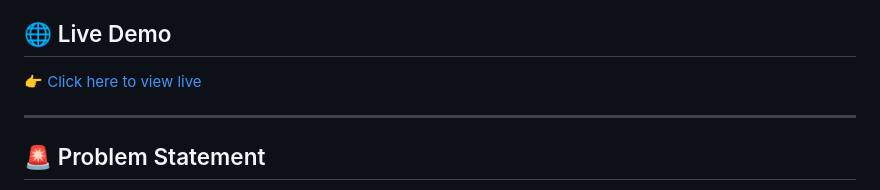
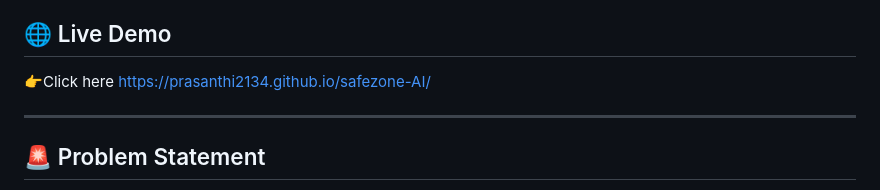
Before and after one commit to prasanthi2134/safezone-AI, a Markdown page: README.md, the part around the change. Rendered like a GitHub page.

Commit message:
Modify live demo link text in README
Updated link text for live demo in README.

```diff
--- a/README.md
+++ b/README.md
@@ -6,7 +6,7 @@ An AI-powered real-time disaster monitoring platform built **entirely using AI t
 and vibe coding** — zero manual coding. Just ideas, prompts, and results.
 
 ## 🌐 Live Demo
-👉 [Click here to view live](https://prasanthi2134.github.io/safezone-ai)
+👉Click here  https://prasanthi2134.github.io/safezone-AI/
 
 ---
 
```
